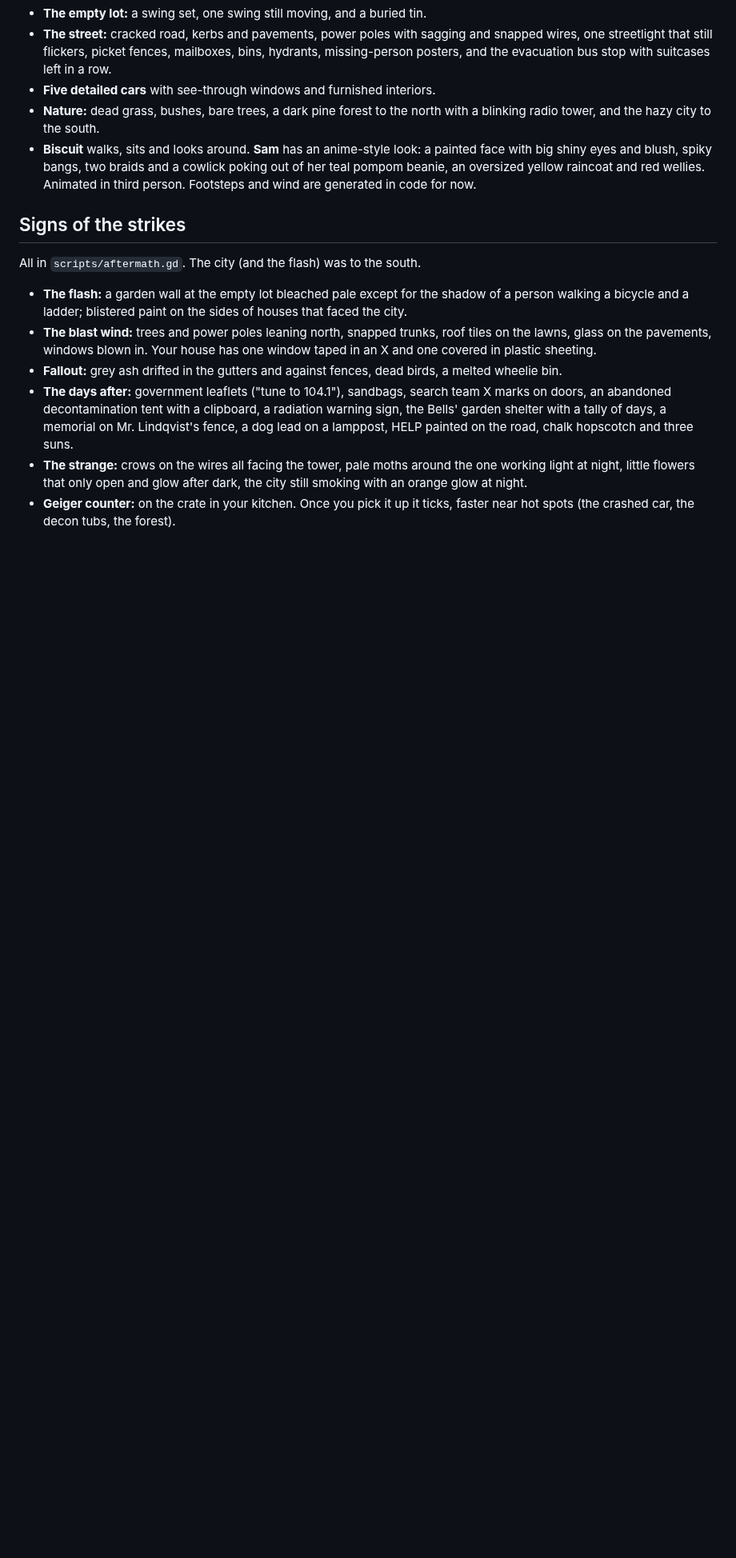
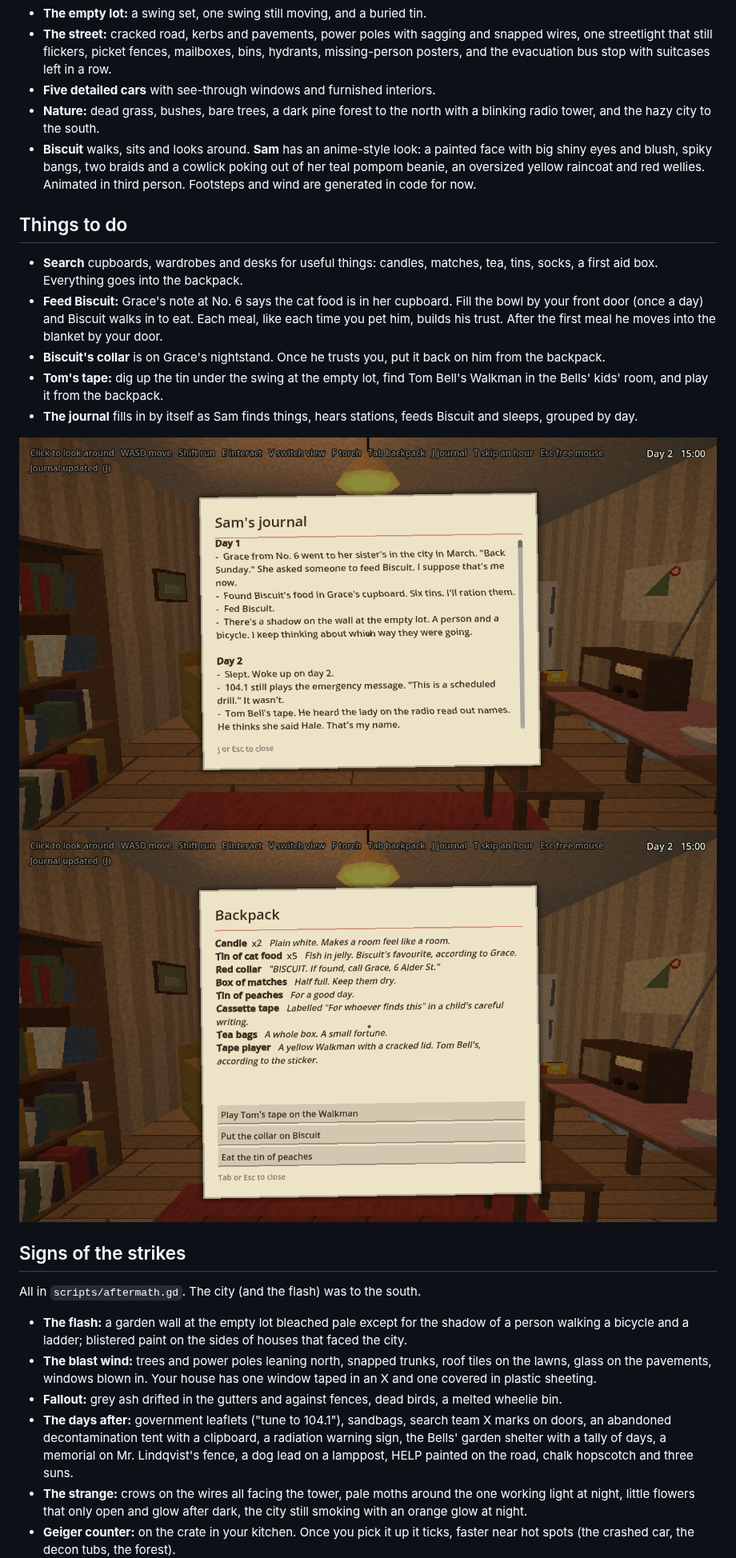
Before and after one commit to wicash/static-outskirts, a Markdown page: README.md, the part around one of its changes. Shown at 80% size. GitHub-like rendering; pictures changed too: docs/loop/backpack.png (added), docs/loop/journal.png (added); blank space fills up the shorter version.

Commit message:
First gameplay loop: backpack, searching, feeding Biscuit, journal, Tom's tape
- items.gd catalogue; interactables can give items, need items, and write
  journal lines; kit.search() for cupboards, wardrobes and desks
- Tab backpack and J journal on a paper overlay (paper.gd)
- feed_bowl.gd: fill Biscuit's bowl once a day; he walks in through the
  front door, eats, trusts you more and moves into the blanket by the door
- collar goes back on Biscuit once he trusts you
- Tom Bell's tape plays on his Walkman with subtitles and a generated voice
- --selftest, --journal and --backpack dev flags

Co-Authored-By: Claude Opus 5.5 (1M context) <noreply@anthropic.com>
Claude-Session: https://claude.ai/code/session_01XgJC7MAnsLoBpLw9GdHAX5

```diff
--- a/README.md
+++ b/README.md
@@ -63,6 +65,24 @@ small story inside.
   painted face with big shiny eyes and blush, spiky bangs, two braids and a
   cowlick poking out of her teal pompom beanie, an oversized yellow raincoat and
   red wellies. Animated in third person. Footsteps and wind are generated in code for now.
+
+## Things to do
+
+- **Search** cupboards, wardrobes and desks for useful things: candles,
+  matches, tea, tins, socks, a first aid box. Everything goes into the backpack.
+- **Feed Biscuit:** Grace's note at No. 6 says the cat food is in her
+  cupboard. Fill the bowl by your front door (once a day) and Biscuit walks
+  in to eat. Each meal, like each time you pet him, builds his trust. After
+  the first meal he moves into the blanket by your door.
+- **Biscuit's collar** is on Grace's nightstand. Once he trusts you, put it
+  back on him from the backpack.
+- **Tom's tape:** dig up the tin under the swing at the empty lot, find Tom
+  Bell's Walkman in the Bells' kids' room, and play it from the backpack.
+- **The journal** fills in by itself as Sam finds things, hears stations,
+  feeds Biscuit and sleeps, grouped by day.
+
+![Journal](docs/loop/journal.png)
+![Backpack](docs/loop/backpack.png)
 
 ## Signs of the strikes
 
```
Also changed, not shown: other parts of README.md (+4 -1 lines), 11 other files.
